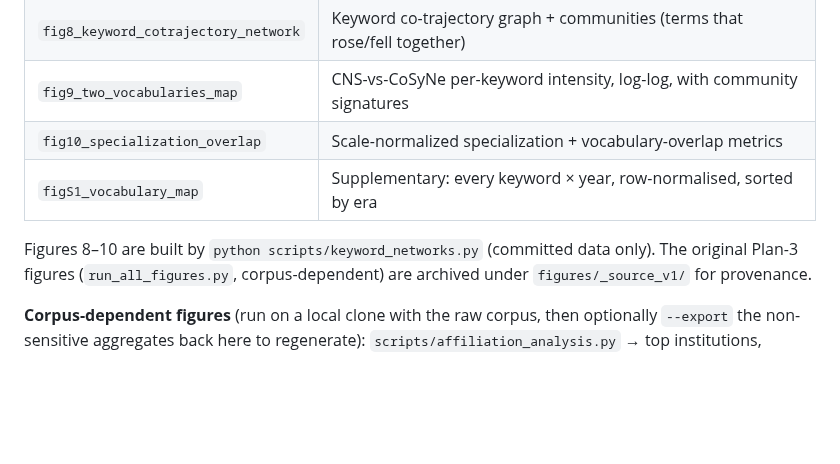
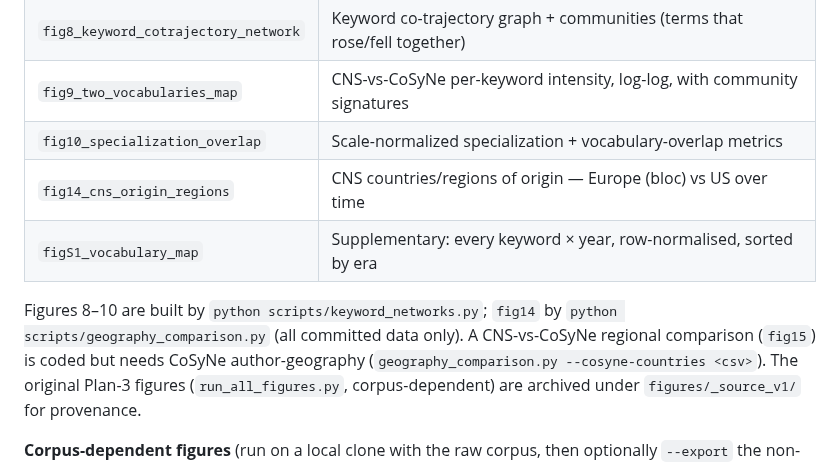
Before and after one commit to rcfduarte/cns2026-analysis, a Markdown page: results/README.md, the part around the change. GitHub-like rendering; blank space fills up the shorter version.

```diff
--- a/results/README.md
+++ b/results/README.md
@@ -23,9 +23,13 @@ committed tables (no raw corpus required).
 | `fig8_keyword_cotrajectory_network` | Keyword co-trajectory graph + communities (terms that rose/fell together) |
 | `fig9_two_vocabularies_map` | CNS-vs-CoSyNe per-keyword intensity, log-log, with community signatures |
 | `fig10_specialization_overlap` | Scale-normalized specialization + vocabulary-overlap metrics |
+| `fig14_cns_origin_regions` | CNS countries/regions of origin — Europe (bloc) vs US over time |
 | `figS1_vocabulary_map` | Supplementary: every keyword × year, row-normalised, sorted by era |
 
-Figures 8–10 are built by `python scripts/keyword_networks.py` (committed data only).
+Figures 8–10 are built by `python scripts/keyword_networks.py`; `fig14` by
+`python scripts/geography_comparison.py` (all committed data only). A CNS-vs-CoSyNe
+regional comparison (`fig15`) is coded but needs CoSyNe author-geography
+(`geography_comparison.py --cosyne-countries <csv>`).
 The original Plan-3 figures (`run_all_figures.py`, corpus-dependent) are archived under
 `figures/_source_v1/` for provenance.
 
```
Also changed, not shown: docs/ANALYSIS_IDEAS.md (+8 -0 lines), docs/ARTICLE.md (+23 -0 lines), results/figures/fig14_cns_origin_regions.png (added), 2 other files.
